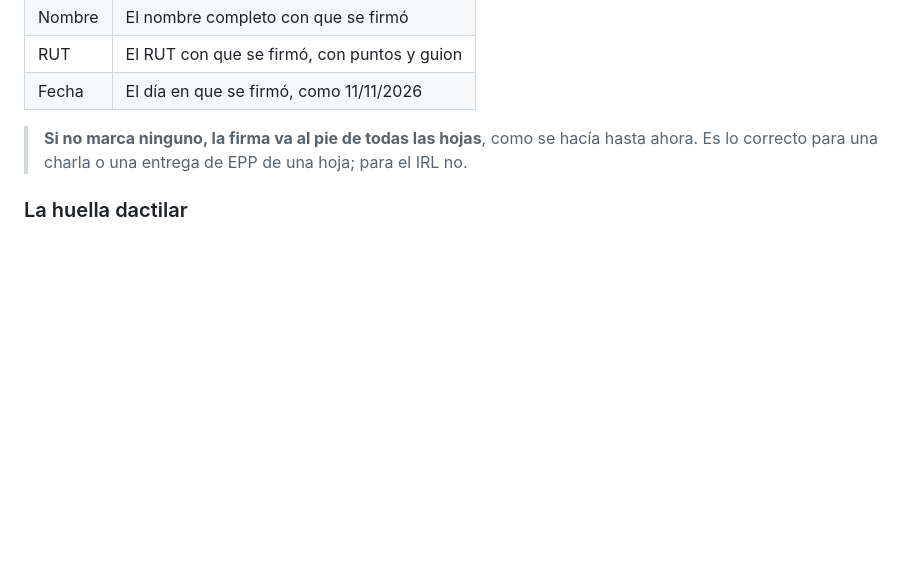
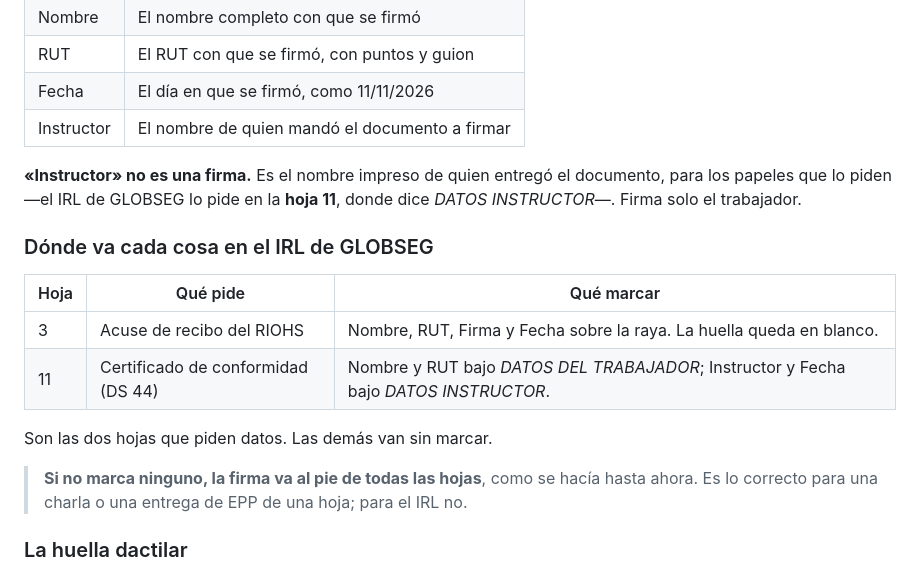
Before and after one commit to contactoglobseg-ai/globseg-adm, a Markdown page: COMO-GUARDAR-EL-IRL-Y-MARCAR-LA-FIRMA.md, the part around the change. Rendered like a GitHub page; blank space fills up the shorter version.

Commit message:
La guía dice qué marcar en las hojas 3 y 11 del IRL
Co-Authored-By: Claude Opus 5 <noreply@anthropic.com>

```diff
--- a/COMO-GUARDAR-EL-IRL-Y-MARCAR-LA-FIRMA.md
+++ b/COMO-GUARDAR-EL-IRL-Y-MARCAR-LA-FIRMA.md
@@ -71,6 +71,20 @@ Qué pone cada uno, todo congelado en el documento el día que se firmó:
 | Nombre | El nombre completo con que se firmó |
 | RUT | El RUT con que se firmó, con puntos y guion |
 | Fecha | El día en que se firmó, como 11/11/2026 |
+| Instructor | El nombre de quien mandó el documento a firmar |
+
+**«Instructor» no es una firma.** Es el nombre impreso de quien entregó el
+documento, para los papeles que lo piden —el IRL de GLOBSEG lo pide en la
+**hoja 11**, donde dice *DATOS INSTRUCTOR*—. Firma solo el trabajador.
+
+### Dónde va cada cosa en el IRL de GLOBSEG
+
+| Hoja | Qué pide | Qué marcar |
+|---|---|---|
+| 3 | Acuse de recibo del RIOHS | Nombre, RUT, Firma y Fecha sobre la raya. La huella queda en blanco. |
+| 11 | Certificado de conformidad (DS 44) | Nombre y RUT bajo *DATOS DEL TRABAJADOR*; Instructor y Fecha bajo *DATOS INSTRUCTOR*. |
+
+Son las dos hojas que piden datos. Las demás van sin marcar.
 
 > **Si no marca ninguno, la firma va al pie de todas las hojas**, como se hacía
 > hasta ahora. Es lo correcto para una charla o una entrega de EPP de una hoja;
```
